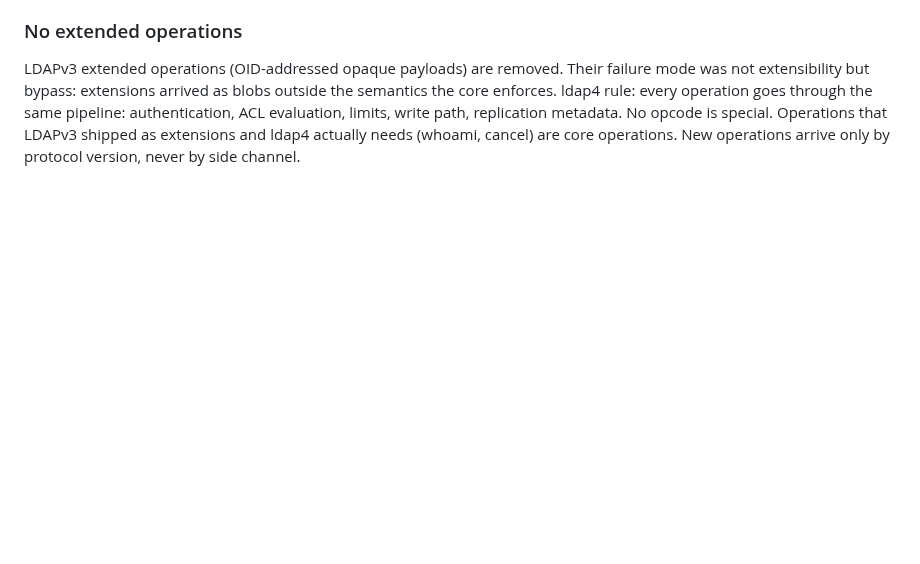
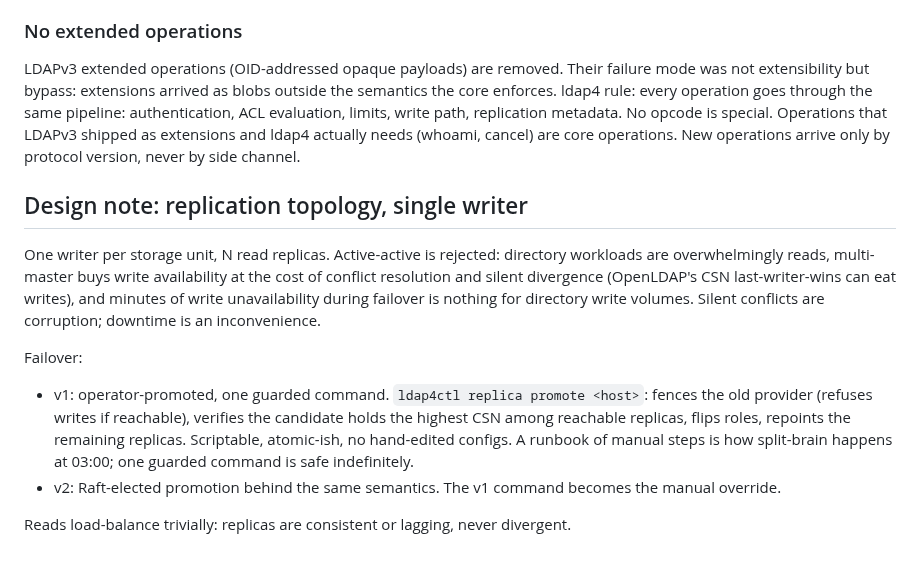
Before and after one commit to georgemarselis-nvi/pret-a-booter, a Markdown page: ldap4_design_document.md, the part around the change. Drawn GitHub-style; blank space fills up the shorter version.

Commit message:
ldap4_design_document.md: replication and failover

```diff
--- a/ldap4_design_document.md
+++ b/ldap4_design_document.md
@@ -1287,3 +1287,28 @@ replication metadata. No opcode is special. Operations that
 LDAPv3 shipped as extensions and ldap4 actually needs (whoami,
 cancel) are core operations. New operations arrive only by
 protocol version, never by side channel.
+
+## Design note: replication topology, single writer
+
+One writer per storage unit, N read replicas. Active-active is
+rejected: directory workloads are overwhelmingly reads, multi-
+master buys write availability at the cost of conflict resolution
+and silent divergence (OpenLDAP's CSN last-writer-wins can eat
+writes), and minutes of write unavailability during failover is
+nothing for directory write volumes. Silent conflicts are
+corruption; downtime is an inconvenience.
+
+Failover:
+
+- v1: operator-promoted, one guarded command.
+  `ldap4ctl replica promote <host>`: fences the old provider
+  (refuses writes if reachable), verifies the candidate holds the
+  highest CSN among reachable replicas, flips roles, repoints the
+  remaining replicas. Scriptable, atomic-ish, no hand-edited
+  configs. A runbook of manual steps is how split-brain happens at
+  03:00; one guarded command is safe indefinitely.
+- v2: Raft-elected promotion behind the same semantics. The v1
+  command becomes the manual override.
+
+Reads load-balance trivially: replicas are consistent or lagging,
+never divergent.
```
